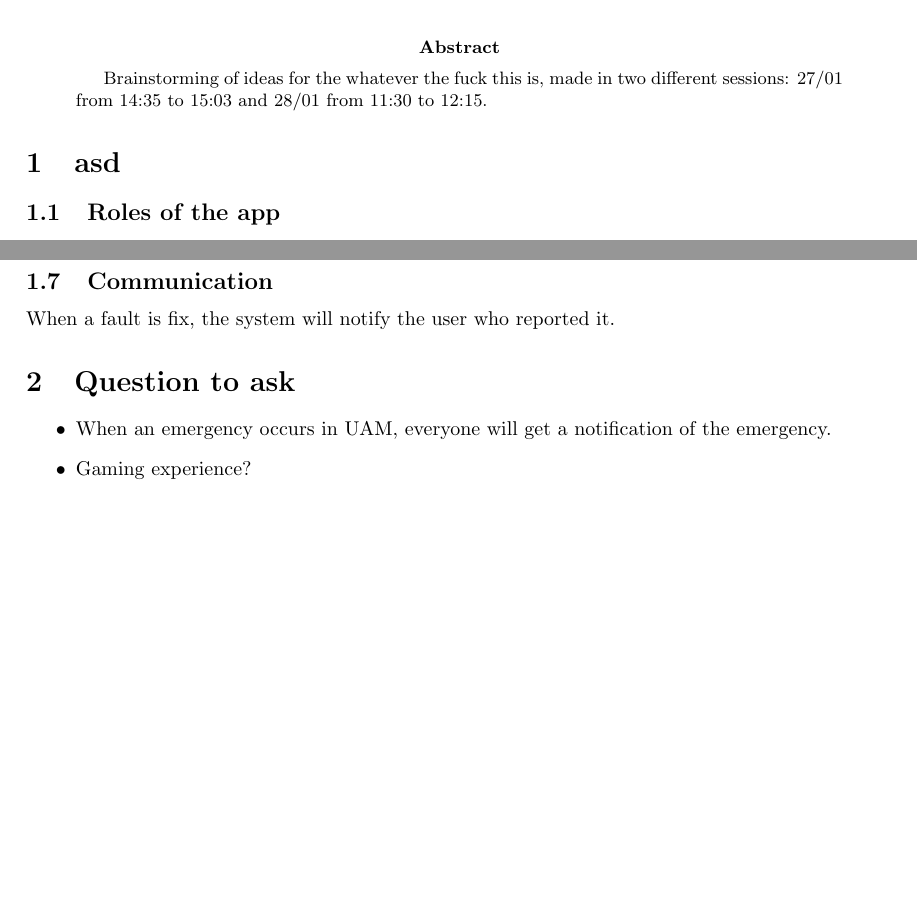
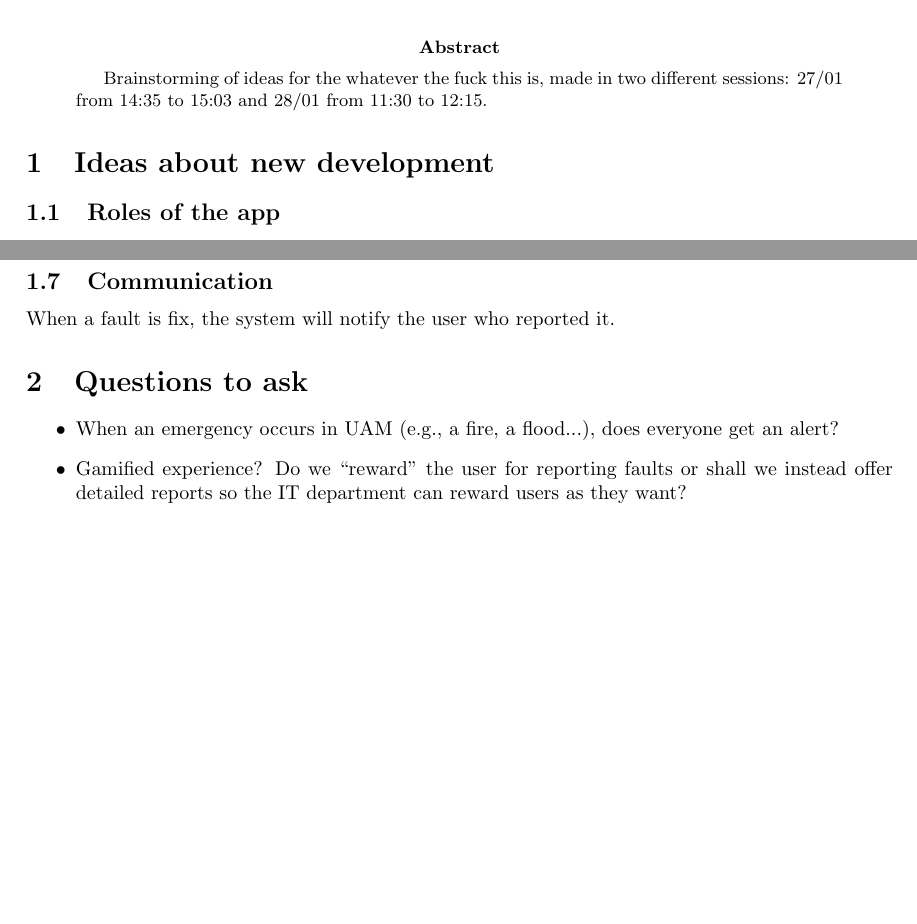
Before and after one commit to sgnip/assets, a LaTeX paper (brainstorm.tex): two parts of pages 1 and 2 of 2, joined at a grey line, cut so that both start at the same text. Compiled offline with pdfLaTeX.

Commit message:
Minor details

```diff
--- a/brainstorm.tex
+++ b/brainstorm.tex
@@ -28,9 +28,10 @@
 \begin{abstract} Brainstorming of ideas for the whatever the fuck this is, made in two different sessions: 27/01 from 14:35 to 15:03 and 28/01 from 11:30 to 12:15.
 \end{abstract}
 
-\section{asd}
+\section{Ideas about new development}
 
 \subsection{Roles of the app}
+
 We define the user as the reporter of the incidence and the \tbgs as the people in charge of fixing the faults.
 
 
@@ -102,11 +103,11 @@ If they are not the same, the task will be enqueued and the system will automati
 
 When a fault is fix, the system will notify the user who reported it.
 
-\section{Question to ask}
+\section{Questions to ask}
 
 \begin{itemize}
-\item When an emergency occurs in UAM, everyone will get a notification  of the emergency.
-\item Gaming experience?
+\item When an emergency occurs in UAM (e.g., a fire, a flood...), does everyone get an alert?
+\item Gamified experience? Do we ``reward'' the user for reporting faults or shall we instead offer detailed reports so the IT department can reward users as they want?
 
 \end{itemize}
 
```
